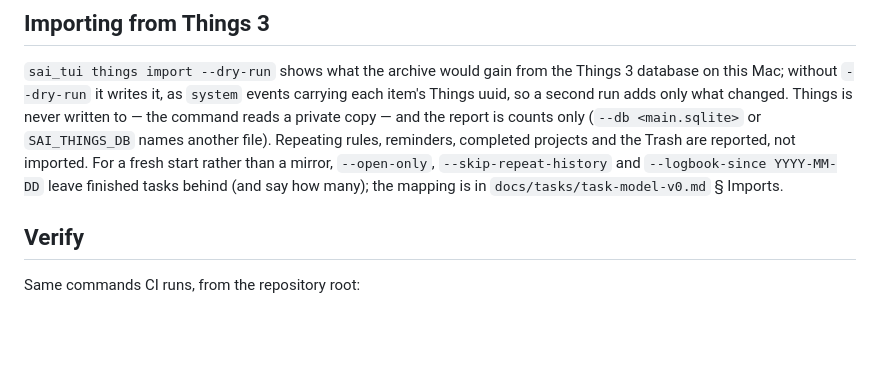
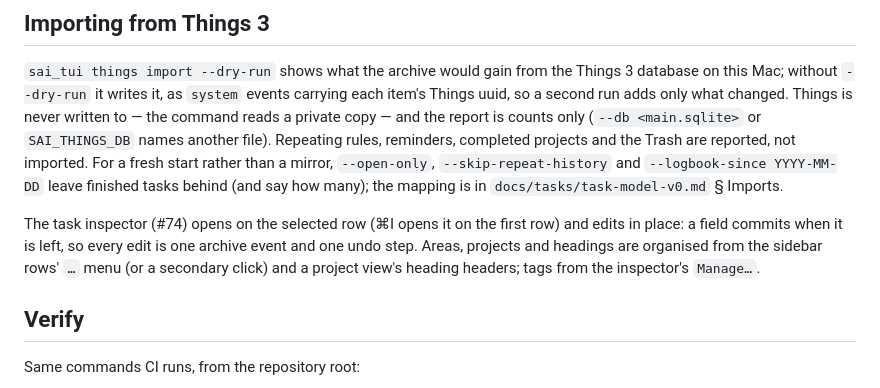
Before and after one commit to slomin/sai, a Markdown page: README.md, the part around the change. Rendered like a GitHub page; blank space fills up the shorter version.

```diff
--- a/README.md
+++ b/README.md
@@ -192,6 +192,12 @@ fresh start rather than a mirror, `--open-only`, `--skip-repeat-history`
 and `--logbook-since YYYY-MM-DD` leave finished tasks behind (and say how
 many); the mapping is in `docs/tasks/task-model-v0.md` § Imports.
 
+The task inspector (#74) opens on the selected row (⌘I opens it on the
+first row) and edits in place: a field commits when it is left, so every
+edit is one archive event and one undo step. Areas, projects and headings
+are organised from the sidebar rows' `…` menu (or a secondary click) and
+a project view's heading headers; tags from the inspector's `Manage…`.
+
 ## Verify
 
 Same commands CI runs, from the repository root:
```
Also changed, not shown: docs/tasks/task-model-v0.md (+6 -3 lines).
